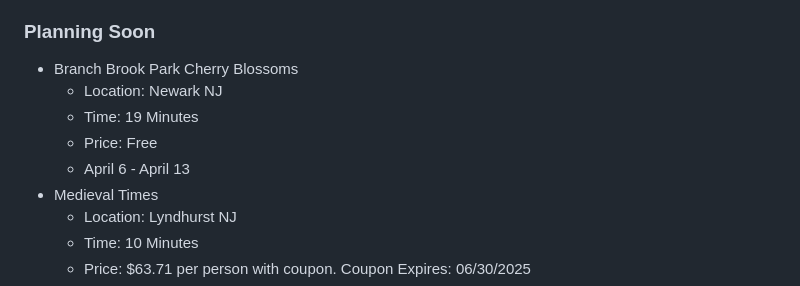
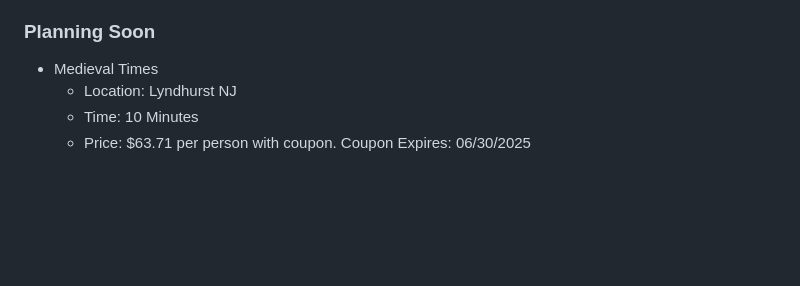
Before and after one commit to clumsyproninja/ThingsToDo, a Markdown page: assets/thingstodo.md, the part around the change. GitHub-like rendering; blank space fills up the shorter version.

Commit message:
deleted this shit
deleted branch brook park cus we went there already ok

```diff
--- a/assets/thingstodo.md
+++ b/assets/thingstodo.md
@@ -92,11 +92,6 @@
 - Paramus Park Mall
 
 ### Planning Soon
-- Branch Brook Park Cherry Blossoms
-  - Location: Newark NJ
-  - Time: 19 Minutes
-  - Price: Free
-  - April 6 - April 13
 - Medieval Times
   - Location: Lyndhurst NJ
   - Time: 10 Minutes
```
